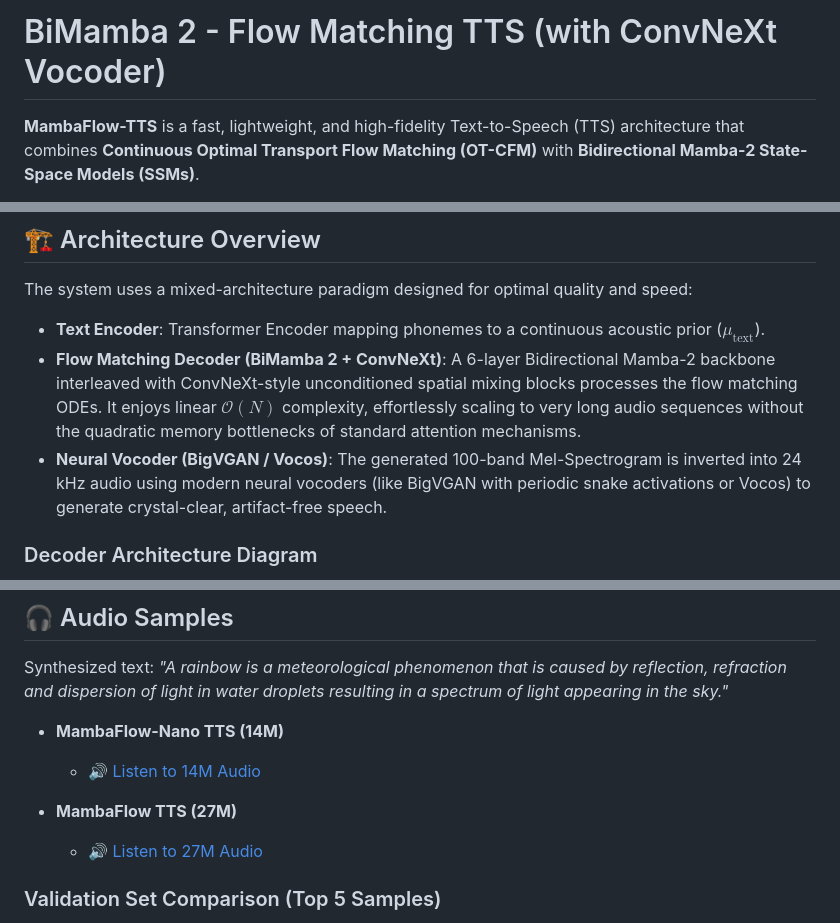
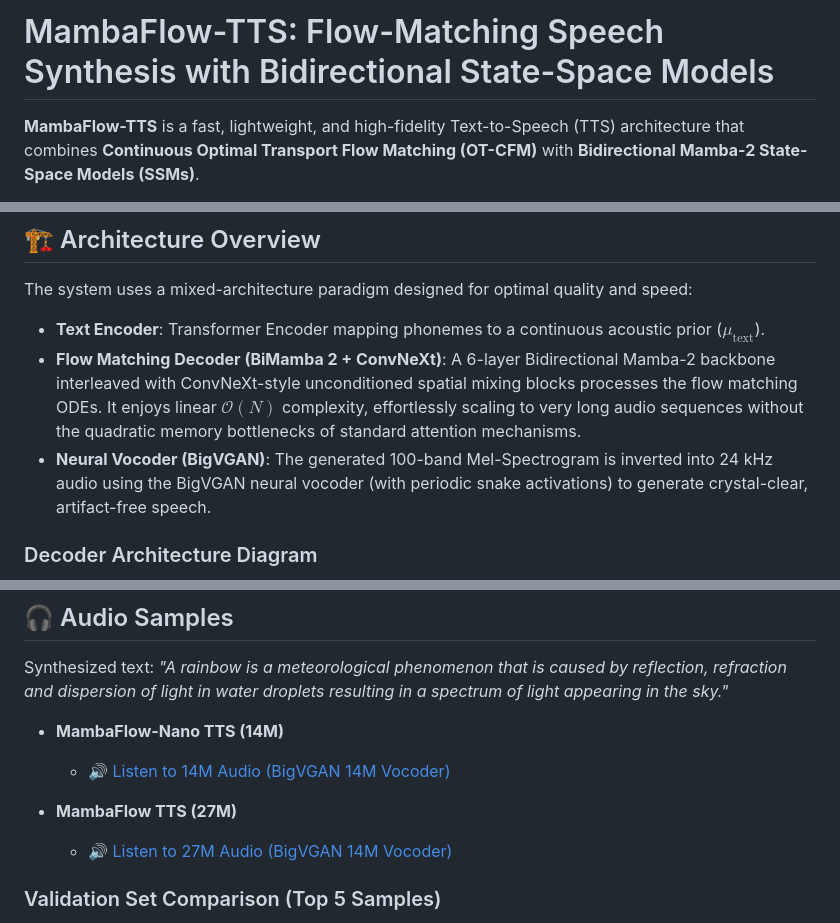
Before and after one commit to Monesh01/MambaFlow-TTS, a Markdown page: README.md, 3 parts joined by grey strips. Drawn GitHub-style.

Commit message:
Update title and standardize BigVGAN 14M vocoder references

```diff
--- a/README.md
+++ b/README.md
@@ -1,4 +1,4 @@
-# BiMamba 2 - Flow Matching TTS (with ConvNeXt Vocoder)
+# MambaFlow-TTS: Flow-Matching Speech Synthesis with Bidirectional State-Space Models
 
 **MambaFlow-TTS** is a fast, lightweight, and high-fidelity Text-to-Speech (TTS) architecture that combines **Continuous Optimal Transport Flow Matching (OT-CFM)** with **Bidirectional Mamba-2 State-Space Models (SSMs)**.
 
@@ -27,7 +27,7 @@ The system uses a mixed-architecture paradigm designed for optimal quality and s
 
 * **Text Encoder**: Transformer Encoder mapping phonemes to a continuous acoustic prior ($\mu_{\text{text}}$).
 * **Flow Matching Decoder (BiMamba 2 + ConvNeXt)**: A 6-layer Bidirectional Mamba-2 backbone interleaved with ConvNeXt-style unconditioned spatial mixing blocks processes the flow matching ODEs. It enjoys linear $\mathcal{O}(N)$ complexity, effortlessly scaling to very long audio sequences without the quadratic memory bottlenecks of standard attention mechanisms.
-* **Neural Vocoder (BigVGAN / Vocos)**: The generated 100-band Mel-Spectrogram is inverted into 24 kHz audio using modern neural vocoders (like BigVGAN with periodic snake activations or Vocos) to generate crystal-clear, artifact-free speech.
+* **Neural Vocoder (BigVGAN)**: The generated 100-band Mel-Spectrogram is inverted into 24 kHz audio using the BigVGAN neural vocoder (with periodic snake activations) to generate crystal-clear, artifact-free speech.
 
 ### Decoder Architecture Diagram
 
@@ -91,10 +91,10 @@ A quantitative comparison between the Nano (14M) and Base (27M) models across a
 Synthesized text: *"A rainbow is a meteorological phenomenon that is caused by reflection, refraction and dispersion of light in water droplets resulting in a spectrum of light appearing in the sky."*
 
 * **MambaFlow-Nano TTS (14M)**
-  - [🔊 Listen to 14M Audio](./audio_samples/rainbow_vocoder_bigvgan_14M.wav)
+  - [🔊 Listen to 14M Audio (BigVGAN 14M Vocoder)](./audio_samples/rainbow_vocoder_bigvgan_14M.wav)
 
 * **MambaFlow TTS (27M)**
-  - [🔊 Listen to 27M Audio](./audio_samples/rainbow_30steps_bigvgan112M.wav)
+  - [🔊 Listen to 27M Audio (BigVGAN 14M Vocoder)](./audio_samples/rainbow_30steps.wav)
 
 ### Validation Set Comparison (Top 5 Samples)
 
```
Also changed, not shown: other parts of README.md (+1 -1 lines).
